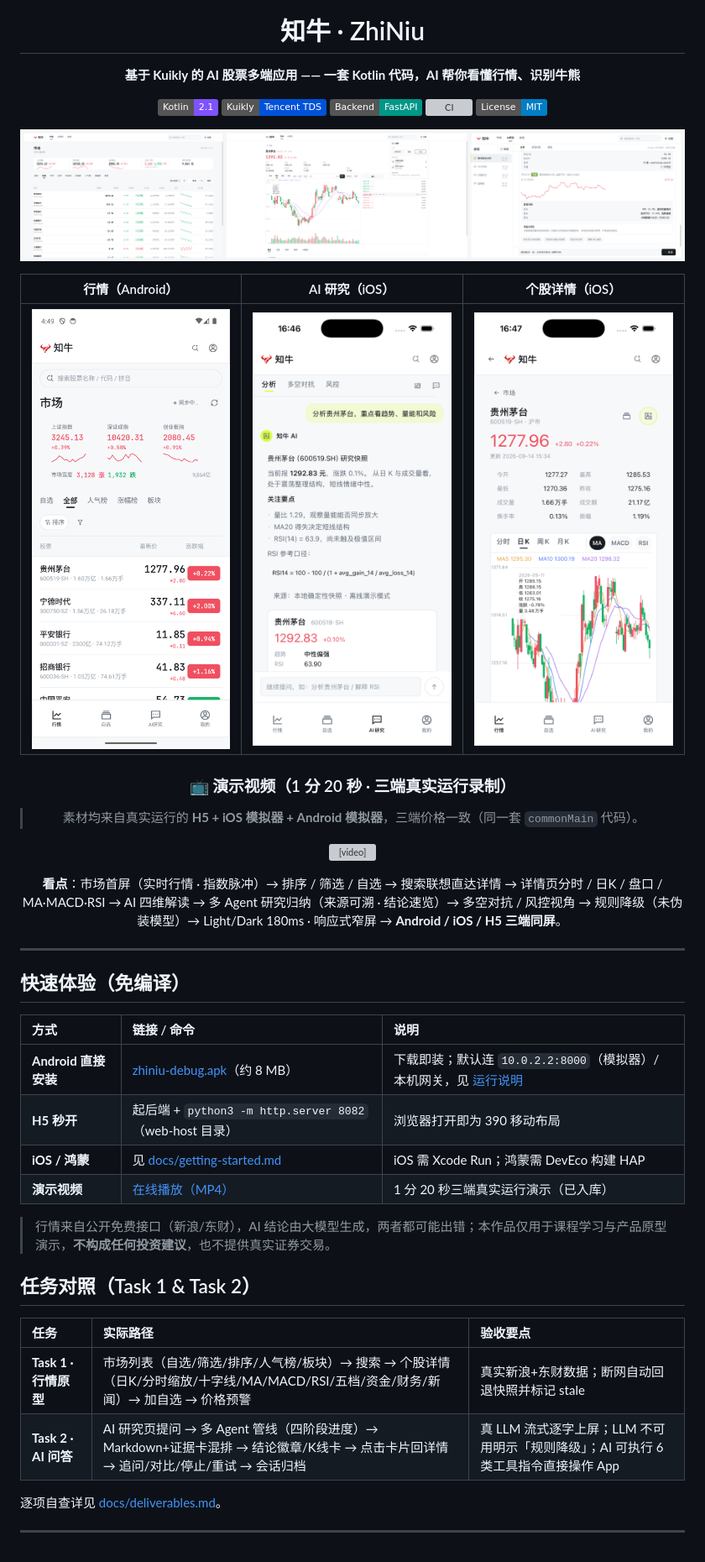
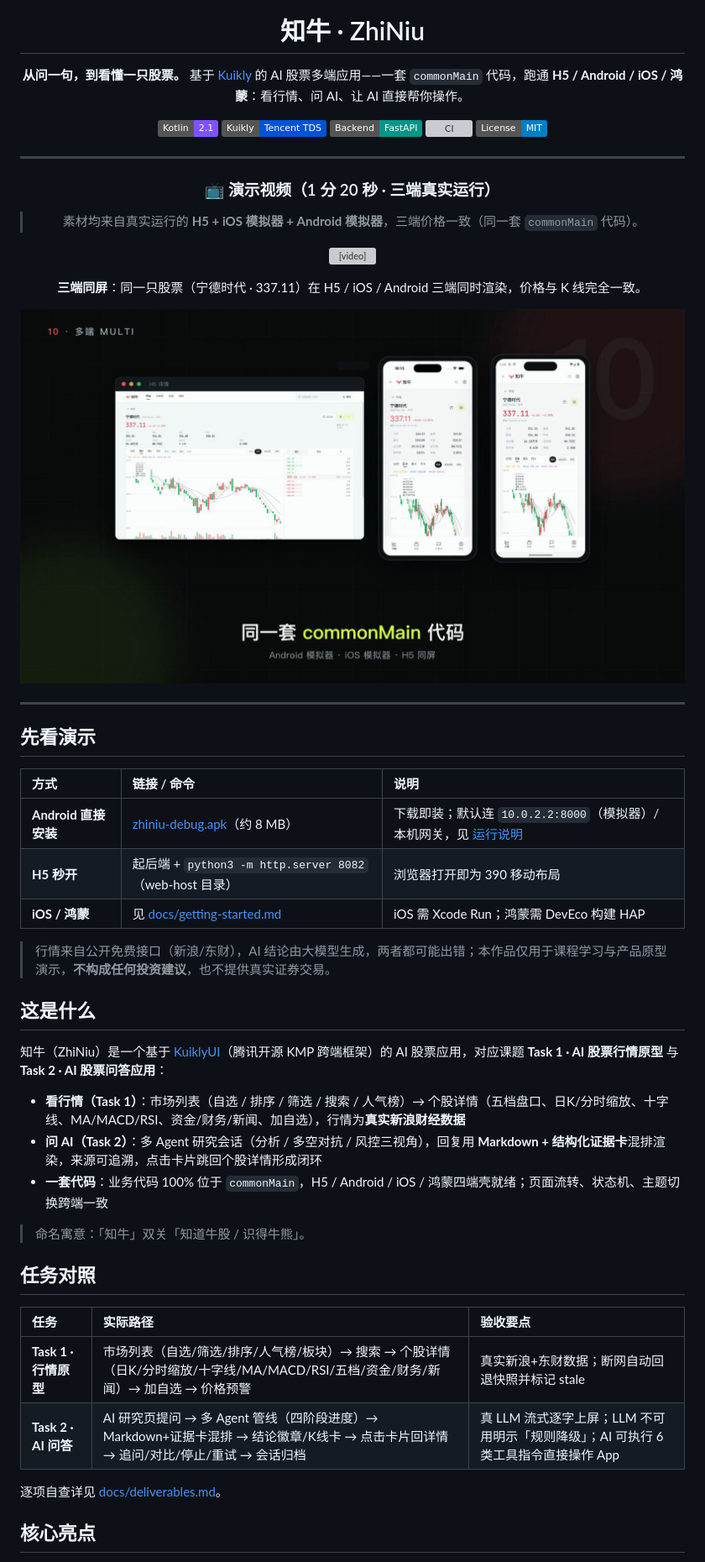
Before and after one commit to HongMing-Huang/zhiniu-demo, a Markdown page: README.md, the part around the change printed below. Shown: that part at 84% size. Drawn GitHub-style; pictures changed too: docs/img/cover-three-platform.png (added); badges without logos; grey boxes are pictures that could not be loaded.

Commit message:
docs(readme): 对标同课题仓库重写 README，卖点/演示置顶 + 亮点短句化
顶部加 logo + 一句话卖点，演示视频与三端同屏封面置顶，
新增「先看演示」快速体验区，17 行特性表压缩为 8 条核心亮点，
结构按 先看演示→是什么→任务→亮点→快速开始→多端→技术 重排

```diff
--- a/README.md
+++ b/README.md
@@ -2,7 +4,7 @@
 
 # 知牛 · ZhiNiu
 
-**基于 Kuikly 的 AI 股票多端应用 —— 一套 Kotlin 代码，AI 帮你看懂行情、识别牛熊**
+**从问一句，到看懂一只股票。** 基于 [Kuikly](https://github.com/Tencent-TDS/KuiklyUI) 的 AI 股票多端应用——一套 `commonMain` 代码，跑通 **H5 / Android / iOS / 鸿蒙**：看行情、问 AI、让 AI 直接帮你操作。
 
 [![Kotlin](https://img.shields.io/badge/Kotlin-2.1-7F52FF.svg)](https://kotlinlang.org)
 [![Kuikly](https://img.shields.io/badge/Kuikly-Tencent%20TDS-0052D9.svg)](https://github.com/Tencent-TDS/KuiklyUI)
@@ -10,36 +12,43 @@
 [![CI](https://github.com/HongMing-Huang/zhiniu-demo/actions/workflows/ci.yml/badge.svg)](https://github.com/HongMing-Huang/zhiniu-demo/actions/workflows/ci.yml)
 [![License](https://img.shields.io/badge/License-MIT-blue.svg)](LICENSE)
 
-![页面预览](docs/img/pages_preview.png)
+---
 
-| 行情（Android） | AI 研究（iOS） | 个股详情（iOS） |
-|:---:|:---:|:---:|
-| ![行情](docs/img/mobile-asset/android-1-market.png) | ![AI 研究](docs/img/mobile-asset/ios-3-ai.png) | ![详情](docs/img/mobile-asset/ios-4-detail.png) |
-
-### 📺 演示视频（1 分 20 秒 · 三端真实运行录制）
+### 📺 演示视频（1 分 20 秒 · 三端真实运行）
 
 > 素材均来自真实运行的 **H5 + iOS 模拟器 + Android 模拟器**，三端价格一致（同一套 `commonMain` 代码）。
 
 <video src="docs/video/demo.mp4" controls="controls" width="100%" poster="docs/img/pages_preview.png" preload="metadata"></video>
 
-**看点**：市场首屏（实时行情 · 指数脉冲）→ 排序 / 筛选 / 自选 → 搜索联想直达详情 → 详情页分时 / 日K / 盘口 / MA·MACD·RSI → AI 四维解读 → 多 Agent 研究归纳（来源可溯 · 结论速览）→ 多空对抗 / 风控视角 → 规则降级（未伪装模型）→ Light/Dark 180ms · 响应式窄屏 → **Android / iOS / H5 三端同屏**。
+**三端同屏**：同一只股票（宁德时代 · 337.11）在 H5 / iOS / Android 三端同时渲染，价格与 K 线完全一致。
+
+![三端同屏](docs/img/cover-three-platform.png)
 
 </div>
 
 ---
 
-## 快速体验（免编译）
+## 先看演示
 
 | 方式 | 链接 / 命令 | 说明 |
 |:--|:--|:--|
 | **Android 直接安装** | [zhiniu-debug.apk](zhiniu-debug.apk)（约 8 MB） | 下载即装；默认连 `10.0.2.2:8000`（模拟器）/ 本机网关，见 [运行说明](docs/getting-started.md) |
 | **H5 秒开** | 起后端 + `python3 -m http.server 8082`（web-host 目录） | 浏览器打开即为 390 移动布局 |
 | **iOS / 鸿蒙** | 见 [docs/getting-started.md](docs/getting-started.md) | iOS 需 Xcode Run；鸿蒙需 DevEco 构建 HAP |
-| **演示视频** | [在线播放（MP4）](docs/video/demo.mp4) | 1 分 20 秒三端真实运行演示（已入库） |
 
 > 行情来自公开免费接口（新浪/东财），AI 结论由大模型生成，两者都可能出错；本作品仅用于课程学习与产品原型演示，**不构成任何投资建议**，也不提供真实证券交易。
 
-## 任务对照（Task 1 & Task 2）
+## 这是什么
+
+知牛（ZhiNiu）是一个基于 [KuiklyUI](https://github.com/Tencent-TDS/KuiklyUI)（腾讯开源 KMP 跨端框架）的 AI 股票应用，对应课题 **Task 1 · AI 股票行情原型** 与 **Task 2 · AI 股票问答应用**：
+
+- **看行情（Task 1）**：市场列表（自选 / 排序 / 筛选 / 搜索 / 人气榜）→ 个股详情（五档盘口、日K/分时缩放、十字线、MA/MACD/RSI、资金/财务/新闻、加自选），行情为**真实新浪财经数据**
+- **问 AI（Task 2）**：多 Agent 研究会话（分析 / 多空对抗 / 风控三视角），回复用 **Markdown + 结构化证据卡**混排渲染，来源可追溯，点击卡片跳回个股详情形成闭环
+- **一套代码**：业务代码 100% 位于 `commonMain`，H5 / Android / iOS / 鸿蒙四端壳就绪；页面流转、状态机、主题切换跨端一致
+
+> 命名寓意：「知牛」双关「知道牛股 / 识得牛熊」。
+
+## 任务对照
 
 | 任务 | 实际路径 | 验收要点 |
 |:--|:--|:--|
@@ -48,5 +57,5 @@
 
 逐项自查详见 [docs/deliverables.md](docs/deliverables.md)。
 
----
+## 核心亮点
 
```
Also changed, not shown: other parts of README.md (+50 -87 lines), docs/WORKLOG.md (+1 -0 lines).
